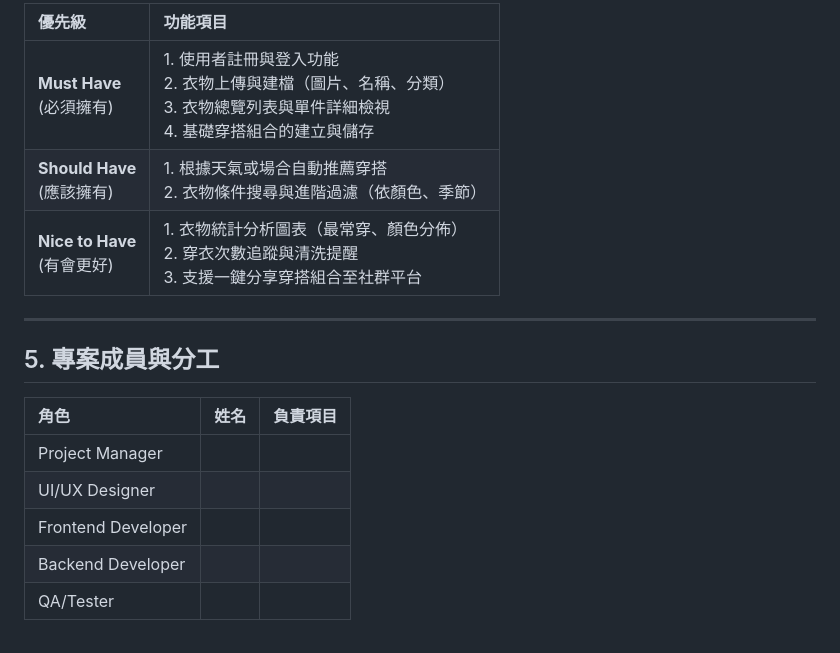
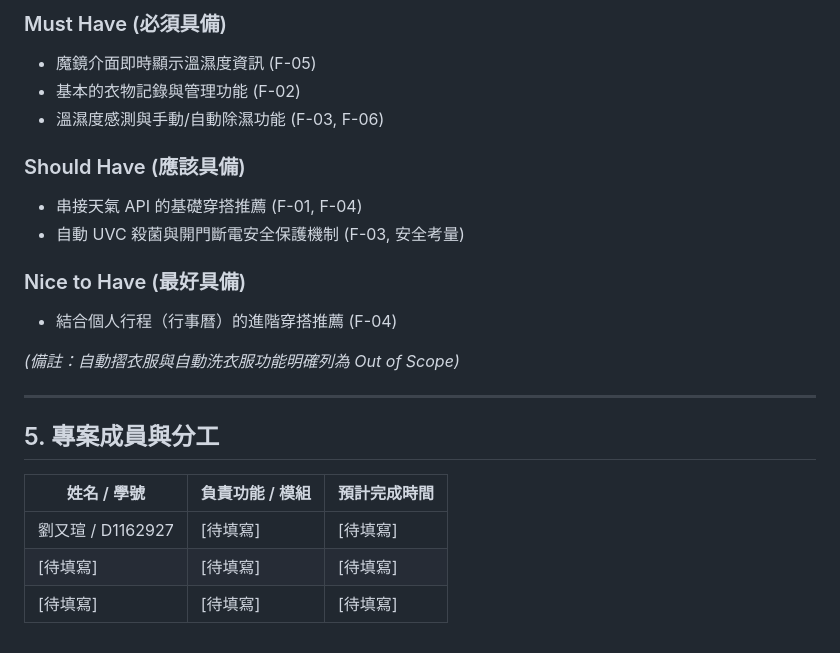
Before and after one commit to brian930503-design/final.process, a Markdown page: docs/PRD.md, the part around one of its changes. Drawn GitHub-style.

```diff
--- a/docs/PRD.md
+++ b/docs/PRD.md
@@ -57,18 +61,24 @@
 
-| 優先級 | 功能項目 |
-| :--- | :--- |
-| **Must Have**<br>(必須擁有) | 1. 使用者註冊與登入功能<br>2. 衣物上傳與建檔（圖片、名稱、分類）<br>3. 衣物總覽列表與單件詳細檢視<br>4. 基礎穿搭組合的建立與儲存 |
-| **Should Have**<br>(應該擁有) | 1. 根據天氣或場合自動推薦穿搭<br>2. 衣物條件搜尋與進階過濾（依顏色、季節） |
-| **Nice to Have**<br>(有會更好) | 1. 衣物統計分析圖表（最常穿、顏色分佈）<br>2. 穿衣次數追蹤與清洗提醒<br>3. 支援一鍵分享穿搭組合至社群平台 |
+### Must Have (必須具備)
+- 魔鏡介面即時顯示溫濕度資訊 (F-05)
+- 基本的衣物記錄與管理功能 (F-02)
+- 溫濕度感測與手動/自動除濕功能 (F-03, F-06)
+
+### Should Have (應該具備)
+- 串接天氣 API 的基礎穿搭推薦 (F-01, F-04)
+- 自動 UVC 殺菌與開門斷電安全保護機制 (F-03, 安全考量)
+
+### Nice to Have (最好具備)
+- 結合個人行程（行事曆）的進階穿搭推薦 (F-04)
+
+*(備註：自動摺衣服與自動洗衣服功能明確列為 Out of Scope)*
 
 ---
 
 ## 5. 專案成員與分工
 
-| 角色 | 姓名 | 負責項目 |
-| :--- | :--- | :--- |
-| Project Manager | | |
-| UI/UX Designer | | |
-| Frontend Developer | | |
-| Backend Developer | | |
-| QA/Tester | | |
+| 姓名 / 學號 | 負責功能 / 模組 | 預計完成時間 |
+| ---------- | -------------- | ----------- |
+| 劉又瑄 / D1162927 | [待填寫] | [待填寫] |
+| [待填寫] | [待填寫] | [待填寫] |
+| [待填寫] | [待填寫] | [待填寫] |
```
Also changed, not shown: other parts of docs/PRD.md (+33 -29 lines).
